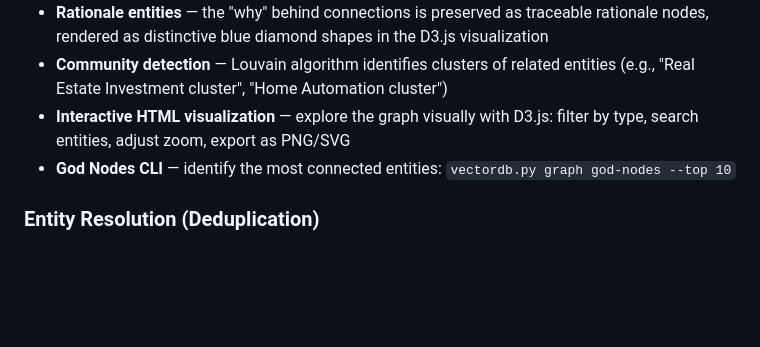
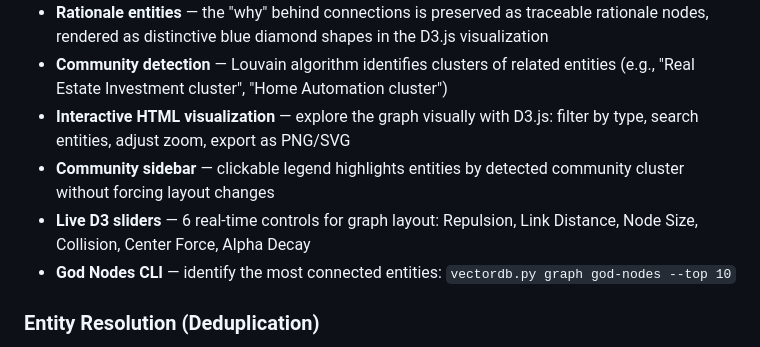
Before and after one commit to kiagentkronos-cell/activewiki-openclaw, a Markdown page: README.md, the part around the change. Drawn GitHub-style; blank space fills up the shorter version.

Commit message:
feat: interactive graph — community sidebar + 6 live D3 sliders
- Community sidebar with clickable legend (on-demand highlighting)
- 6 real-time sliders: Repulsion, Link Distance, Node Size, Collision, Center Force, Alpha Decay
- Restored historical node sizing formula (nodeScale multiplier)
- Barnes-Hut Quadtree (distanceMax + theta) for 5000+ node performance
- Graph generated via: vectordb.py graph html --all

```diff
--- a/README.md
+++ b/README.md
@@ -55,6 +55,8 @@ Done. Your agent now searches your wiki in every response.
 - **Rationale entities** — the "why" behind connections is preserved as traceable rationale nodes, rendered as distinctive blue diamond shapes in the D3.js visualization
 - **Community detection** — Louvain algorithm identifies clusters of related entities (e.g., "Real Estate Investment cluster", "Home Automation cluster")
 - **Interactive HTML visualization** — explore the graph visually with D3.js: filter by type, search entities, adjust zoom, export as PNG/SVG
+- **Community sidebar** — clickable legend highlights entities by detected community cluster without forcing layout changes
+- **Live D3 sliders** — 6 real-time controls for graph layout: Repulsion, Link Distance, Node Size, Collision, Center Force, Alpha Decay
 - **God Nodes CLI** — identify the most connected entities: `vectordb.py graph god-nodes --top 10`
 
 ### Entity Resolution (Deduplication)
```
